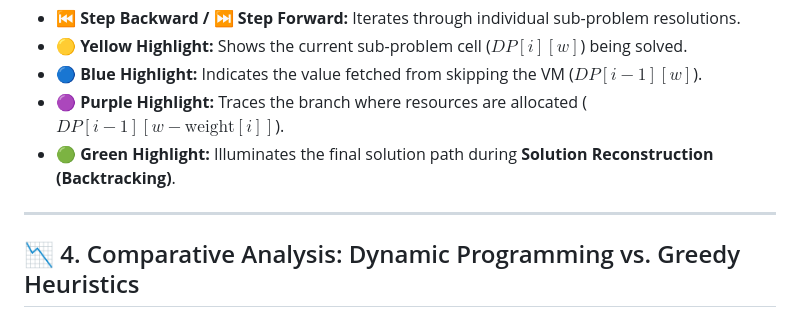
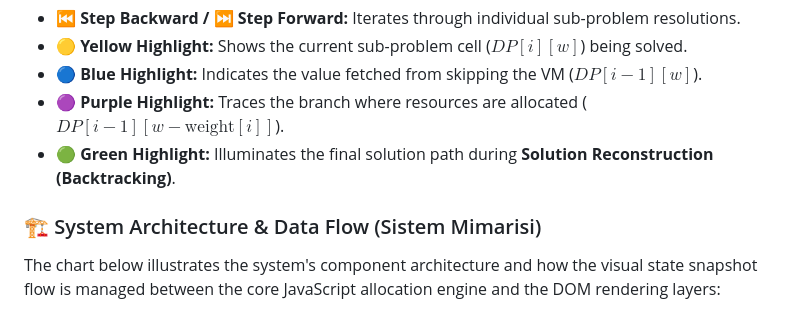
Before and after one commit to bugraasik/resource_allocation, a Markdown page: README.md, the part around one of its changes. Rendered like a GitHub page.

```diff
--- a/README.md
+++ b/README.md
@@ -31,7 +31,7 @@ The application features a dark-themed, responsive user interface engineered for
 * **🟣 Purple Highlight:** Traces the branch where resources are allocated ($DP[i-1][w - \text{weight}[i]]$).
 * **🟢 Green Highlight:** Illuminates the final solution path during **Solution Reconstruction (Backtracking)**.
 
----
+### 🏗️ System Architecture & Data Flow (Sistem Mimarisi)
 
-## 📉 4. Comparative Analysis: Dynamic Programming vs. Greedy Heuristics
+The chart below illustrates the system's component architecture and how the visual state snapshot flow is managed between the core JavaScript allocation engine and the DOM rendering layers:
 
```
Also changed, not shown: other parts of README.md (+16 -15 lines).
